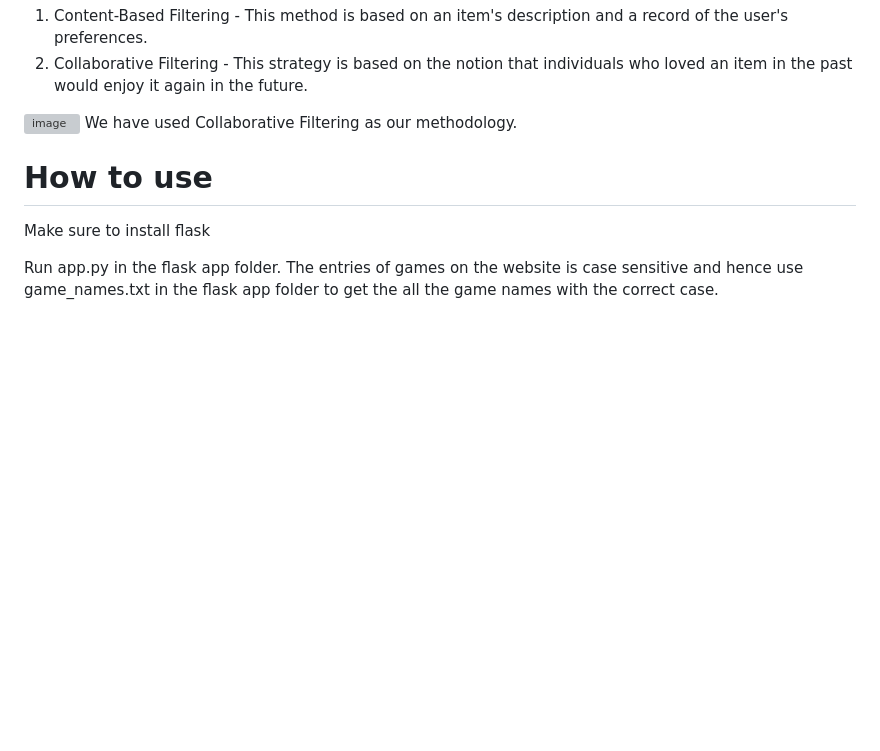
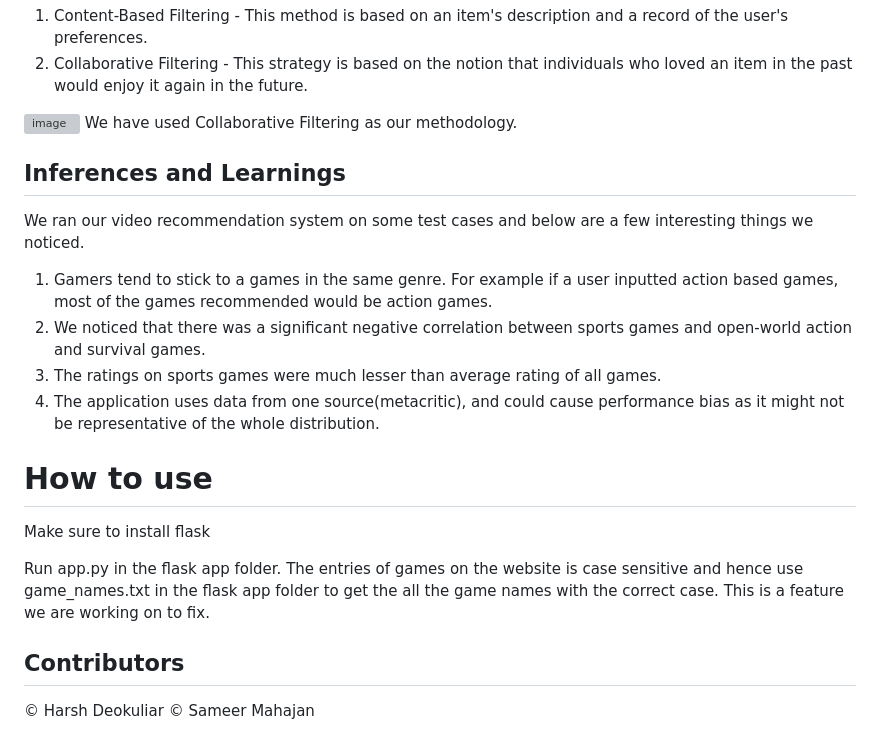
Before and after one commit to Deokuliar-1996/Video-Game-recommendation, a Markdown page: README.md, the part around the change. GitHub-like rendering; blank space fills up the shorter version; grey boxes are pictures that could not be loaded.

```diff
--- a/README.md
+++ b/README.md
@@ -30,9 +30,18 @@ There are two main ways in recommender systems for recommending products to user
 <img width="600" height="300" alt="image" src="https://user-images.githubusercontent.com/46833935/168930125-6fdcb088-14c8-4138-8059-8438462b8ded.png">
 We have used Collaborative Filtering as our methodology.
 
+## Inferences and Learnings
+We ran our video recommendation system on some test cases and below are a few interesting things we noticed.
 
+1. Gamers tend to stick to a games in the same genre. For example if a user inputted action based games, most of the games recommended would be action games.
+2. We noticed that there was a significant negative correlation between sports games and open-world action and survival games.
+3. The ratings on sports games were much lesser than average rating of all games.
+4. The application uses data from one source(metacritic), and could cause performance bias as it might not be representative of the whole distribution.
 
 # How to use
 Make sure to install flask
 
-Run app.py in the flask app folder. The entries of games on the website is case sensitive and hence use game_names.txt in the flask app folder to get the all the game names with the correct case.
+Run app.py in the flask app folder. The entries of games on the website is case sensitive and hence use game_names.txt in the flask app folder to get the all the game names with the correct case. This is a feature we are working on to fix.
+
+## Contributors
+© Harsh Deokuliar © Sameer Mahajan
```
